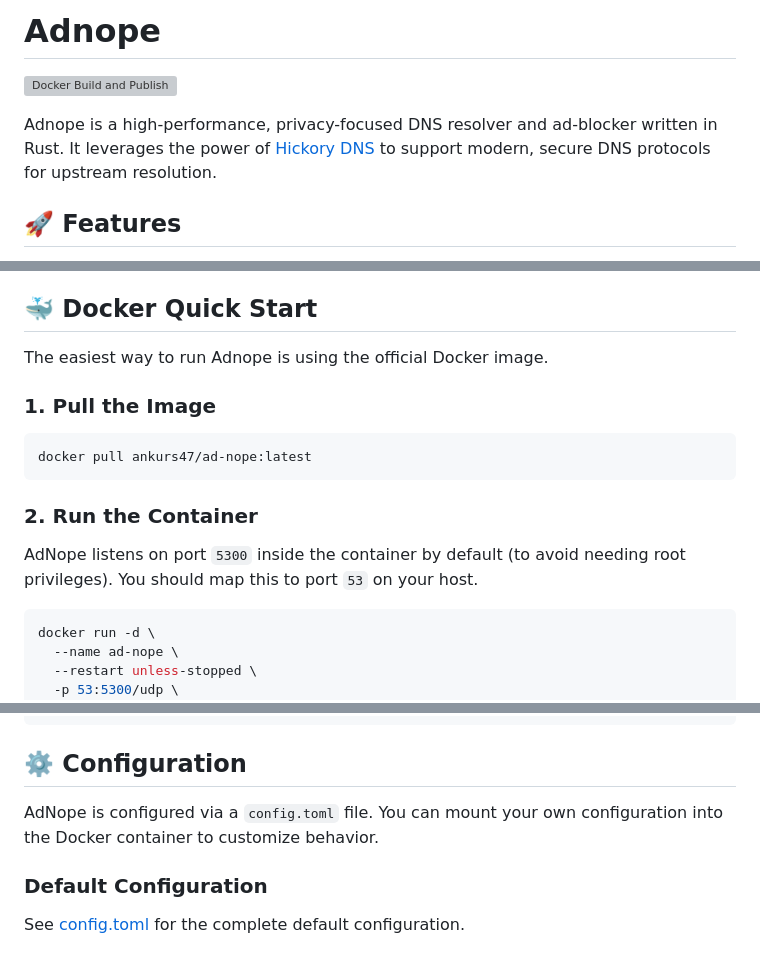
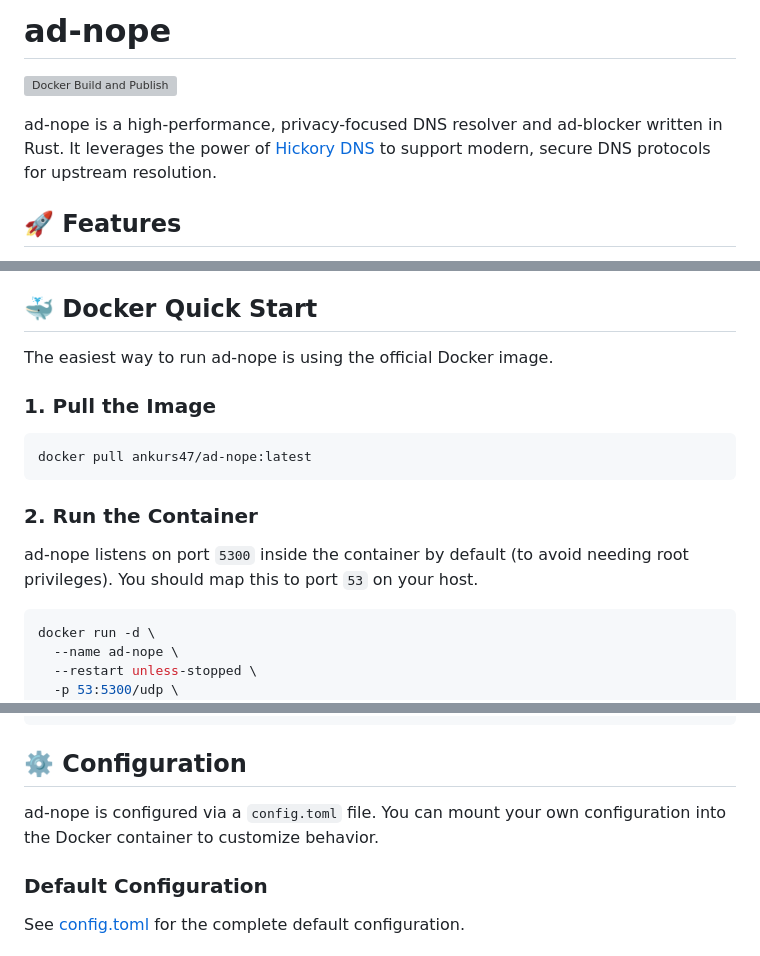
Before and after one commit to ankurs47/ad-nope, a Markdown page: README.md, 3 parts joined by grey strips. Rendered like a GitHub page; grey boxes are pictures that could not be loaded.

Commit message:
docs: rename Adnope to ad-nope in README

````diff
--- a/README.md
+++ b/README.md
@@ -1,8 +1,8 @@
-# Adnope
+# ad-nope
 
 [![Docker Build and Publish](https://github.com/ankurs47/ad-nope/actions/workflows/docker-publish.yml/badge.svg)](https://github.com/ankurs47/ad-nope/actions/workflows/docker-publish.yml)
 
-Adnope is a high-performance, privacy-focused DNS resolver and ad-blocker written in Rust. It leverages the power of [Hickory DNS](https://github.com/hickory-dns/hickory-dns) to support modern, secure DNS protocols for upstream resolution.
+ad-nope is a high-performance, privacy-focused DNS resolver and ad-blocker written in Rust. It leverages the power of [Hickory DNS](https://github.com/hickory-dns/hickory-dns) to support modern, secure DNS protocols for upstream resolution.
 
 ## 🚀 Features
 
@@ -15,7 +15,7 @@ Adnope is a high-performance, privacy-focused DNS resolver and ad-blocker writte
 
 ## 🐳 Docker Quick Start
 
-The easiest way to run Adnope is using the official Docker image.
+The easiest way to run ad-nope is using the official Docker image.
 
 ### 1. Pull the Image
 ```bash
@@ -23,7 +23,7 @@ docker pull ankurs47/ad-nope:latest
 ```
 
 ### 2. Run the Container
-AdNope listens on port `5300` inside the container by default (to avoid needing root privileges). You should map this to port `53` on your host.
+ad-nope listens on port `5300` inside the container by default (to avoid needing root privileges). You should map this to port `53` on your host.
 
 ```bash
 docker run -d \
@@ -42,7 +42,7 @@ dig @localhost -p 53 google.com
 
 ## ⚙️ Configuration
 
-AdNope is configured via a `config.toml` file. You can mount your own configuration into the Docker container to customize behavior.
+ad-nope is configured via a `config.toml` file. You can mount your own configuration into the Docker container to customize behavior.
 
 ### Default Configuration
 See [config.toml](config.toml) for the complete default configuration.
````
Also changed, not shown: other parts of README.md (+1 -1 lines).
